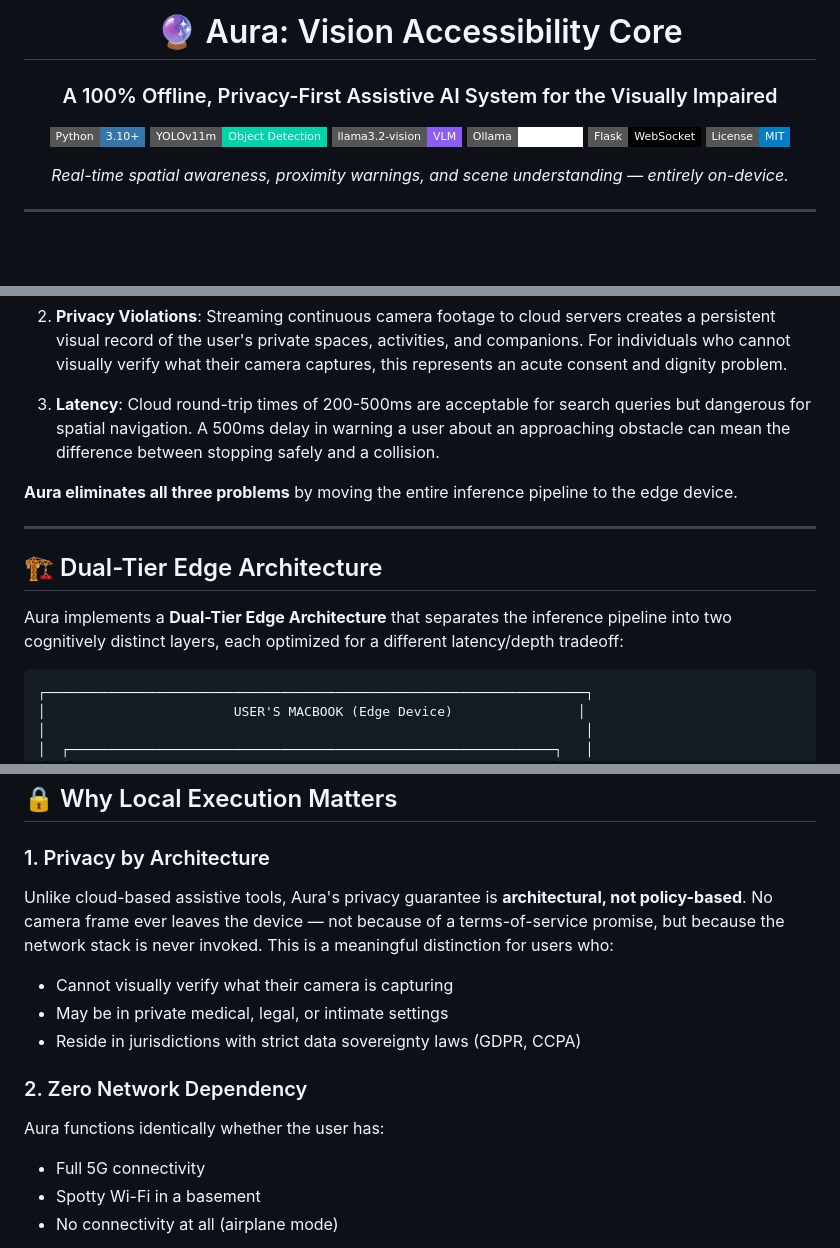
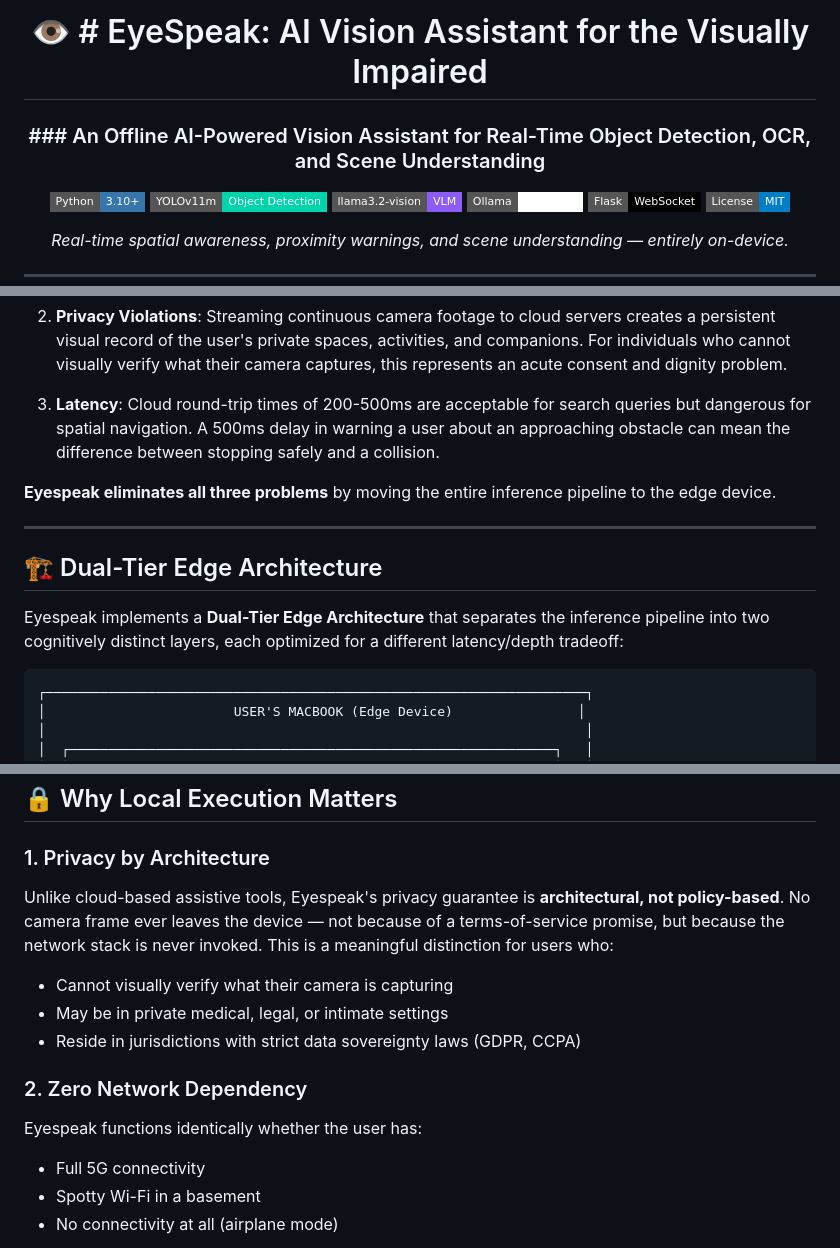
Before and after one commit to SujataPareek/EyeSpeak, a Markdown page: README.md, 3 parts joined by grey strips. Drawn GitHub-style; badges without logos; blank space fills up the shorter version.

Commit message:
Rename Aura to EyeSpeak and update README content

````diff
--- a/README.md
+++ b/README.md
@@ -1,8 +1,8 @@
 <div align="center">
 
-# 🔮 Aura: Vision Accessibility Core
+# 👁️ # EyeSpeak: AI Vision Assistant for the Visually Impaired
 
-### A 100% Offline, Privacy-First Assistive AI System for the Visually Impaired
+### ### An Offline AI-Powered Vision Assistant for Real-Time Object Detection, OCR, and Scene Understanding
 
 [![Python](https://img.shields.io/badge/Python-3.10+-3776ab?style=flat-square&logo=python&logoColor=white)](https://python.org)
 [![YOLO](https://img.shields.io/badge/YOLOv11m-Object_Detection-00d4aa?style=flat-square)](https://docs.ultralytics.com)
@@ -58,13 +58,13 @@ The World Health Organization estimates that **2.2 billion people** globally hav
 
 3. **Latency**: Cloud round-trip times of 200-500ms are acceptable for search queries but dangerous for spatial navigation. A 500ms delay in warning a user about an approaching obstacle can mean the difference between stopping safely and a collision.
 
-**Aura eliminates all three problems** by moving the entire inference pipeline to the edge device.
+**Eyespeak eliminates all three problems** by moving the entire inference pipeline to the edge device.
 
 ---
 
 ## 🏗️ Dual-Tier Edge Architecture
 
-Aura implements a **Dual-Tier Edge Architecture** that separates the inference pipeline into two cognitively distinct layers, each optimized for a different latency/depth tradeoff:
+Eyespeak implements a **Dual-Tier Edge Architecture** that separates the inference pipeline into two cognitively distinct layers, each optimized for a different latency/depth tradeoff:
 
 ```
 ┌─────────────────────────────────────────────────────────────────────┐
@@ -133,7 +133,7 @@ This separation is inspired by **Daniel Kahneman's Dual Process Theory** (System
 
 ### 1. Privacy by Architecture
 
-Unlike cloud-based assistive tools, Aura's privacy guarantee is **architectural, not policy-based**. No camera frame ever leaves the device — not because of a terms-of-service promise, but because the network stack is never invoked. This is a meaningful distinction for users who:
+Unlike cloud-based assistive tools, Eyespeak's privacy guarantee is **architectural, not policy-based**. No camera frame ever leaves the device — not because of a terms-of-service promise, but because the network stack is never invoked. This is a meaningful distinction for users who:
 
 - Cannot visually verify what their camera is capturing
 - May be in private medical, legal, or intimate settings
@@ -141,7 +141,7 @@ Unlike cloud-based assistive tools, Aura's privacy guarantee is **architectural,
 
 ### 2. Zero Network Dependency
 
-Aura functions identically whether the user has:
+Eyespeak functions identically whether the user has:
 - Full 5G connectivity
 - Spotty Wi-Fi in a basement
 - No connectivity at all (airplane mode)
````
Also changed, not shown: other parts of README.md (+7 -7 lines).
